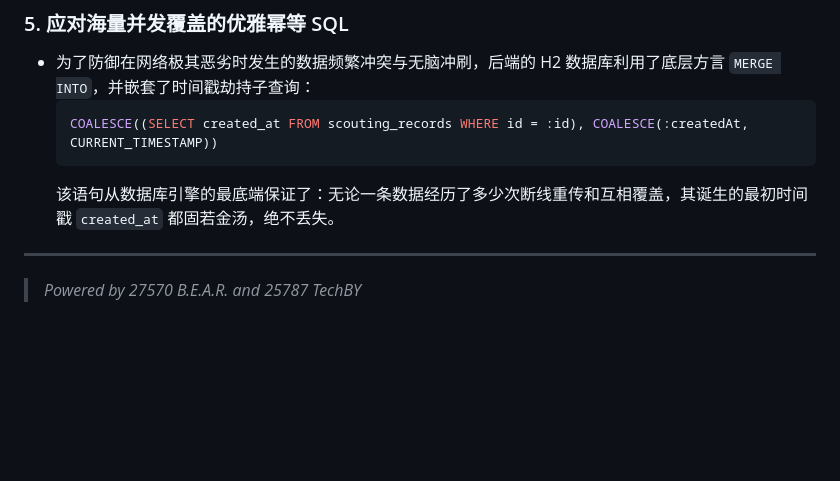
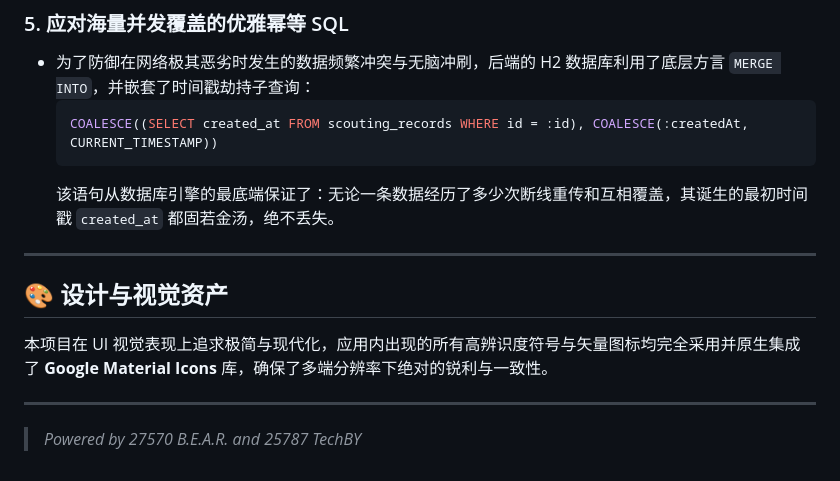
Before and after one commit to Lucalmz/ScoutingPro27, a Markdown page: README.md, the part around the change. Drawn GitHub-style; blank space fills up the shorter version.

```diff
--- a/README.md
+++ b/README.md
@@ -45,4 +45,9 @@ ScoutingPro27 是一款专为 FIRST Tech Challenge (FTC) 打造的现代化、
 
 ---
 
+## 🎨 设计与视觉资产
+本项目在 UI 视觉表现上追求极简与现代化，应用内出现的所有高辨识度符号与矢量图标均完全采用并原生集成了 **Google Material Icons** 库，确保了多端分辨率下绝对的锐利与一致性。
+
+---
+
 > _Powered by 27570 B.E.A.R. and 25787 TechBY_
```
